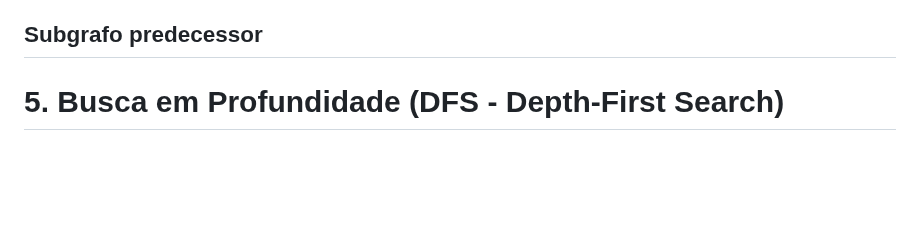
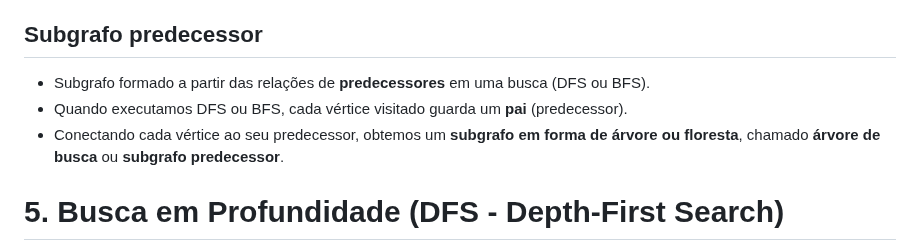
Before and after one commit to DaviMattos14/obsidian_notebook, a Markdown page: Algoritmos e Grafos/Resumo de Algoritmos e Grafos.md, the part around the change. Rendered like a GitHub page; blank space fills up the shorter version.

Commit message:
2025-09-29 19:51:39

```diff
--- a/Algoritmos e Grafos/Resumo de Algoritmos e Grafos.md
+++ b/Algoritmos e Grafos/Resumo de Algoritmos e Grafos.md
@@ -252,6 +252,9 @@ BFS(G, s)   // G = (V, E), s = vértice de origem
     - **Induzido**: contém todas as arestas entre os vértices de $V'$.
     - **Não induzido**: contém apenas algumas dessas arestas.
 ## Subgrafo predecessor
+- Subgrafo formado a partir das relações de **predecessores** em uma busca (DFS ou BFS).
+- Quando executamos DFS ou BFS, cada vértice visitado guarda um **pai** (predecessor).
+- Conectando cada vértice ao seu predecessor, obtemos um **subgrafo em forma de árvore ou floresta**, chamado **árvore de busca** ou **subgrafo predecessor**.
 # 5. Busca em Profundidade (DFS - Depth-First Search)
 
 Dado um vértice inicial, é desejável encontrar todos os vértices alcançáveis a partir dele. Existem muitos algoritmos para fazer isso, sendo o mais simples a busca em profundidade. Como o nome indica, o DFS enumera os caminhos mais profundos, apenas retrocedendo quando atinge um beco sem saída ou uma seção já explorada do grafo. O DFS por si só é bastante simples, então introduzimos algumas melhorias ao algoritmo básico.
```
